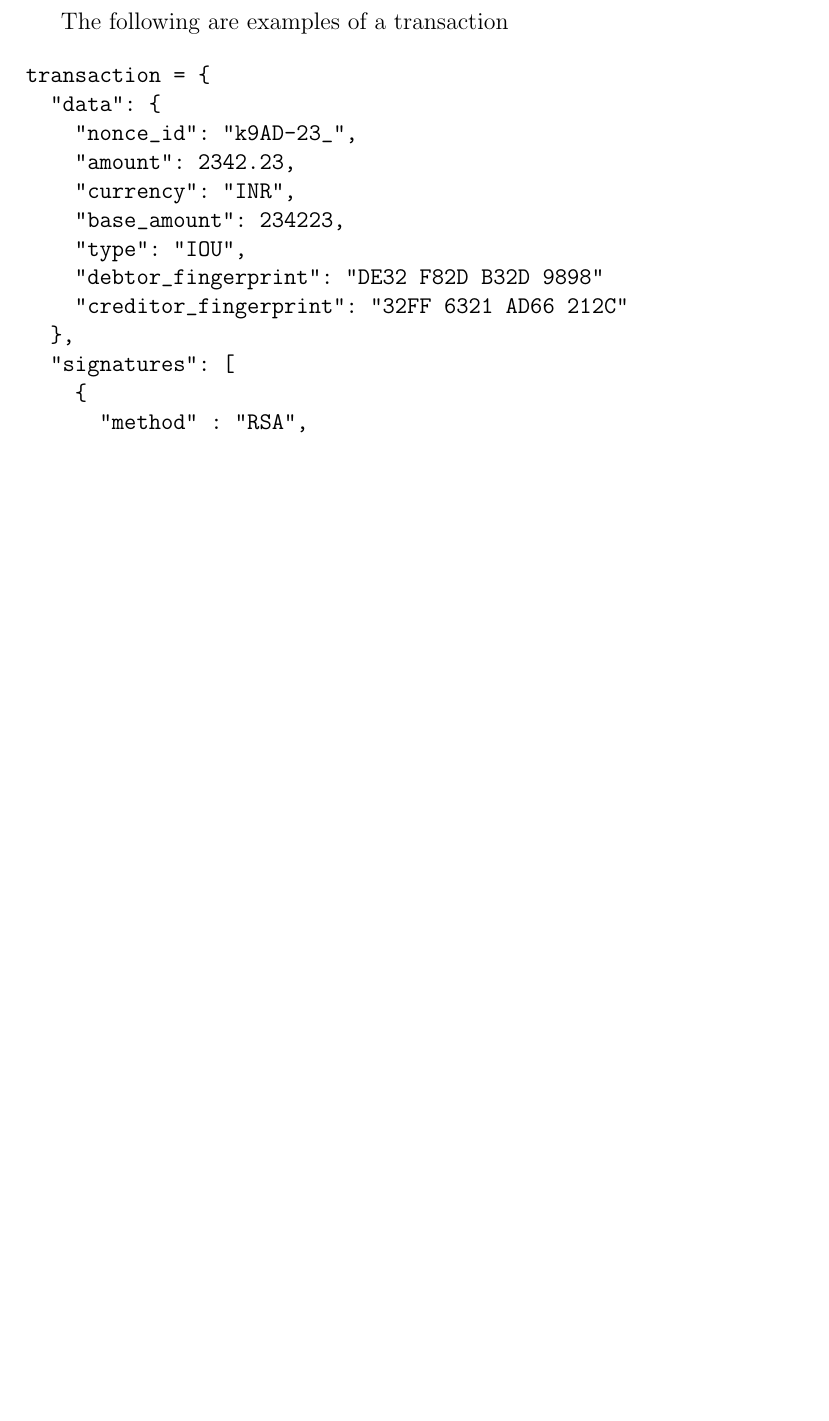
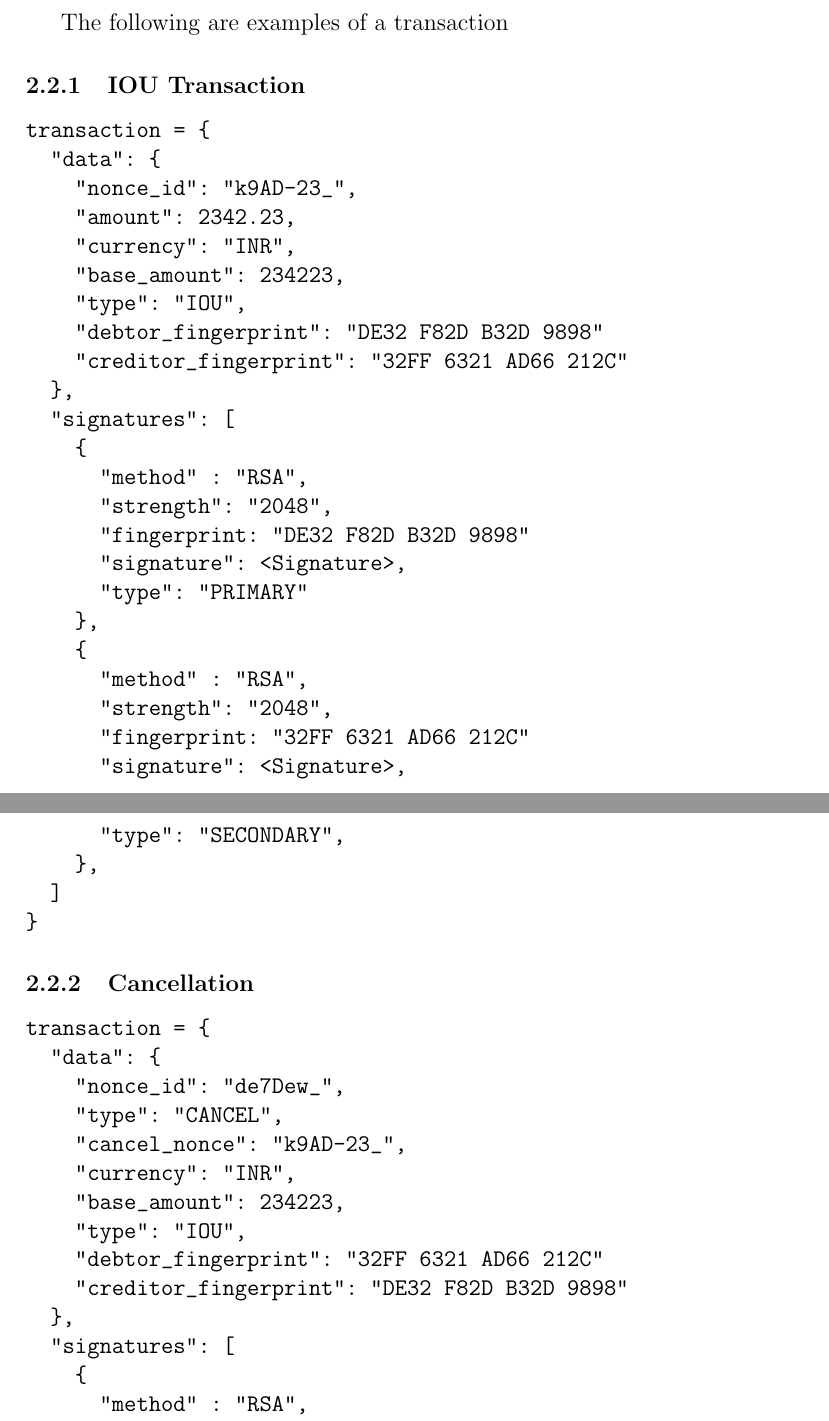
Before and after one commit to sudocash/sudocash-spec, a LaTeX paper (spec.tex): part of page 3 of 4 before the commit and two parts of pages 3 and 4 of 4 after it, the two joined at a grey line, cut so that both start at the same text, the shorter picture padded with empty space. Compiled offline with pdfLaTeX.

Commit message:
Add sample cancellation code

```diff
--- a/spec.tex
+++ b/spec.tex
@@ -51,6 +51,7 @@ The base unit in any transaction is an $IOU Record$ defined as $R$ henceforth. I
 
 The following are examples of a transaction
 
+\subsubsection{IOU Transaction}
 \begin{verbatim}
 transaction = {
   "data": {
@@ -80,6 +81,37 @@ transaction = {
   ]
 }
 \end{verbatim}
+\subsubsection{Cancellation}
+\begin{verbatim}
+transaction = {
+  "data": {
+    "nonce_id": "de7Dew_",
+    "type": "CANCEL",
+    "cancel_nonce": "k9AD-23_",
+    "currency": "INR",
+    "base_amount": 234223,
+    "type": "IOU",
+    "debtor_fingerprint": "32FF 6321 AD66 212C"
+    "creditor_fingerprint": "DE32 F82D B32D 9898"
+  },
+  "signatures": [
+    {
+      "method" : "RSA",
+      "strength": "2048",
+      "fingerprint: "DE32 F82D B32D 9898"
+      "signature": <Signature>,
+      "type": "PRIMARY"
+    },
+    {
+      "method" : "RSA",
+      "strength": "2048",
+      "fingerprint: "32FF 6321 AD66 212C"
+      "signature": <Signature>,
+      "type": "SECONDARY",
+    },
+  ]
+}
+\end{verbatim}
 
 
 
```
Also changed, not shown: spec.pdf, 3 other files.
